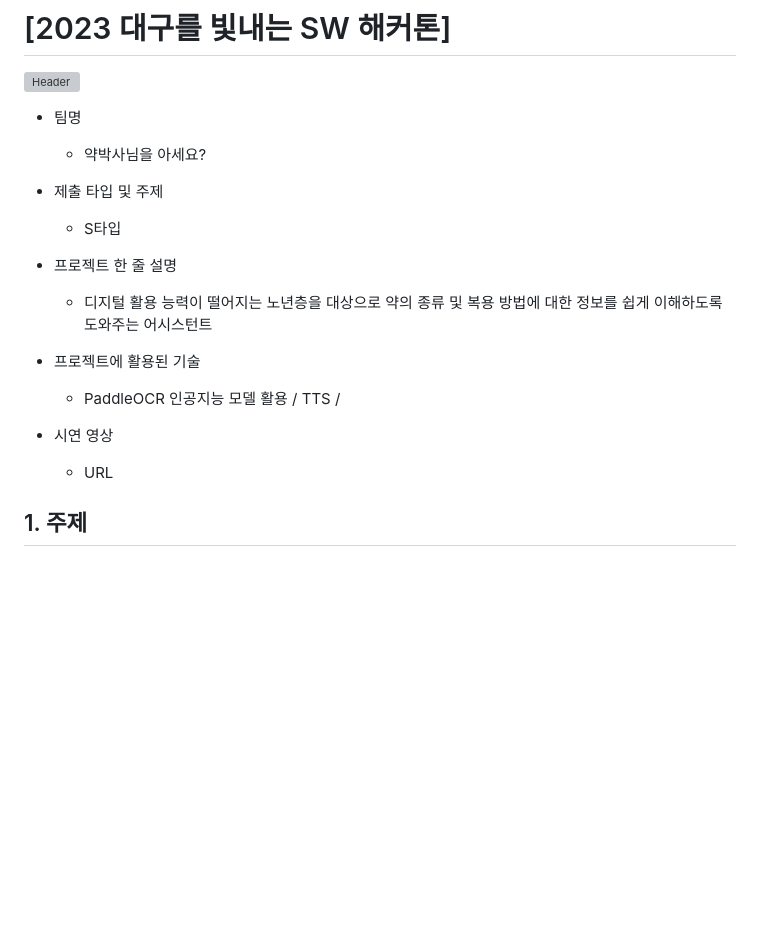
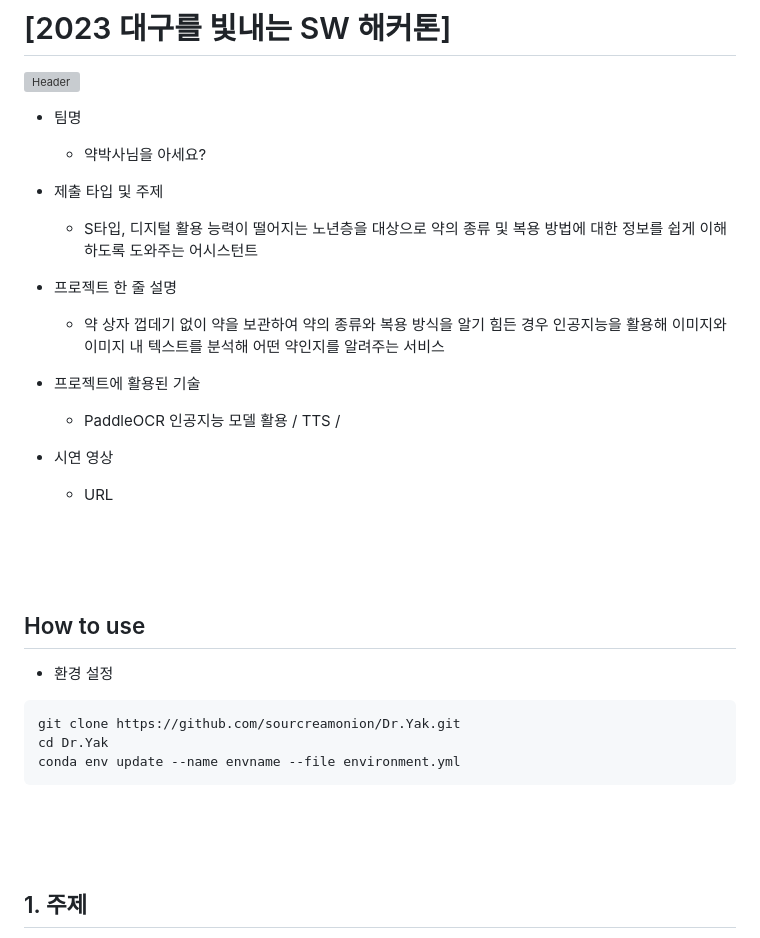
Before and after one commit to knu-on-plus/Dr.Yak, a Markdown page: README.md, the part around the change printed below. Rendered like a GitHub page; blank space fills up the shorter version; grey boxes are pictures that could not be loaded.

````diff
--- a/README.md
+++ b/README.md
@@ -6,10 +6,10 @@
   - 약박사님을 아세요?
 
 - 제출 타입 및 주제
-  - S타입
+  - S타입, 디지털 활용 능력이 떨어지는 노년층을 대상으로 약의 종류 및 복용 방법에 대한 정보를 쉽게 이해하도록 도와주는 어시스턴트
 
 - 프로젝트 한 줄 설명
-  - 디지털 활용 능력이 떨어지는 노년층을 대상으로 약의 종류 및 복용 방법에 대한 정보를 쉽게 이해하도록 도와주는 어시스턴트
+  - 약 상자 껍데기 없이 약을 보관하여 약의 종류와 복용 방식을 알기 힘든 경우 인공지능을 활용해 이미지와 이미지 내 텍스트를 분석해 어떤 약인지를 알려주는 서비스
 
 - 프로젝트에 활용된 기술
   - PaddleOCR 인공지능 모델 활용 / TTS /
@@ -20,6 +20,24 @@
 
 
 
+<br/>
+<br/>
+<br/>
+
+## How to use
+- 환경 설정
+```
+git clone https://github.com/sourcreamonion/Dr.Yak.git
+cd Dr.Yak
+conda env update --name envname --file environment.yml
+```
+
+<br/>
+<br/>
+<br/>
+
+
+
 ## 1. 주제
 - __약박사 (Dr. YAk)__
     - AI 기반 노년층 대상 Drug Assistant
````
Also changed, not shown: other parts of README.md (+12 -4 lines).
